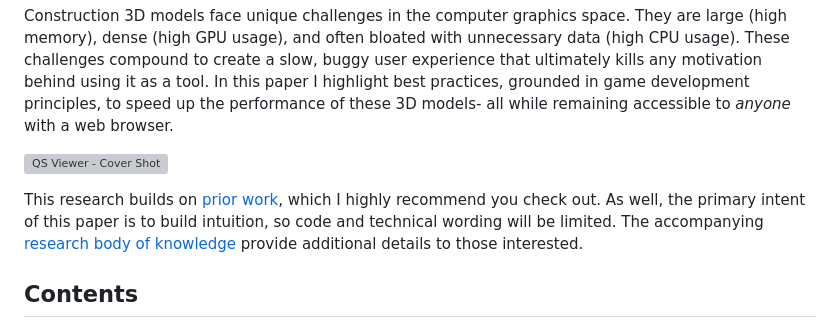
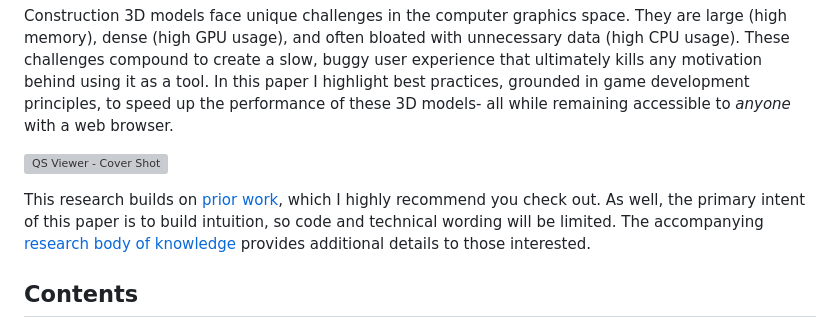
Before and after one commit to suryashch/QSViewer, a Markdown page: reports/a-game-dev-approach-to-bim.md, the part around the change. Drawn GitHub-style; grey boxes are pictures that could not be loaded.

Commit message:
proofreads

```diff
--- a/reports/a-game-dev-approach-to-bim.md
+++ b/reports/a-game-dev-approach-to-bim.md
@@ -6,7 +6,7 @@ Construction 3D models face unique challenges in the computer graphics space. Th
 
 ![QS Viewer - Cover Shot](img/cover-shot-penthouse-lower-res.gif)
 
-This research builds on [prior work](https://github.com/suryashch/3d_modelling/blob/main/reports/improving-3d-model-performance-with-LOD.md), which I highly recommend you check out. As well, the primary intent of this paper is to build intuition, so code and technical wording will be limited. The accompanying [research body of knowledge](https://github.com/suryashch/3d_modelling/) provide additional details to those interested.
+This research builds on [prior work](https://github.com/suryashch/3d_modelling/blob/main/reports/improving-3d-model-performance-with-LOD.md), which I highly recommend you check out. As well, the primary intent of this paper is to build intuition, so code and technical wording will be limited. The accompanying [research body of knowledge](https://github.com/suryashch/3d_modelling/) provides additional details to those interested.
 
 ## Contents
 
```
